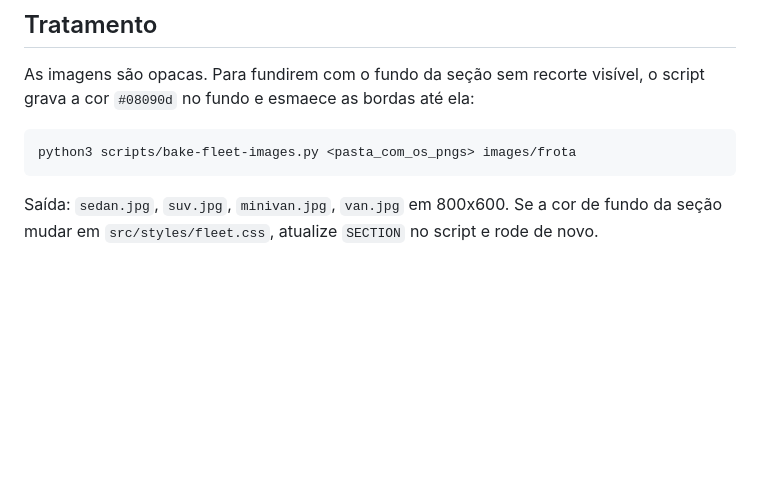
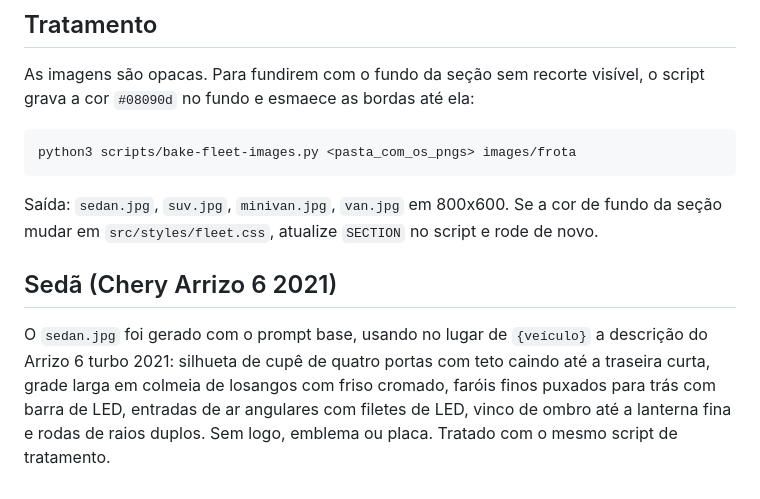
Before and after one commit to pedropcorsini/landing-page-rc-motorista, a Markdown page: images/frota/README.md, the part around the change. Drawn GitHub-style; blank space fills up the shorter version.

Commit message:
feat: troca ilustracao do sedan executivo pelo arrizo 6

````diff
--- a/images/frota/README.md
+++ b/images/frota/README.md
@@ -29,3 +29,7 @@ python3 scripts/bake-fleet-images.py <pasta_com_os_pngs> images/frota
 ```
 
 Saída: `sedan.jpg`, `suv.jpg`, `minivan.jpg`, `van.jpg` em 800x600. Se a cor de fundo da seção mudar em `src/styles/fleet.css`, atualize `SECTION` no script e rode de novo.
+
+## Sedã (Chery Arrizo 6 2021)
+
+O `sedan.jpg` foi gerado com o prompt base, usando no lugar de `{veículo}` a descrição do Arrizo 6 turbo 2021: silhueta de cupê de quatro portas com teto caindo até a traseira curta, grade larga em colmeia de losangos com friso cromado, faróis finos puxados para trás com barra de LED, entradas de ar angulares com filetes de LED, vinco de ombro até a lanterna fina e rodas de raios duplos. Sem logo, emblema ou placa. Tratado com o mesmo script de tratamento.
````
Also changed, not shown: images/frota/sedan.jpg.
